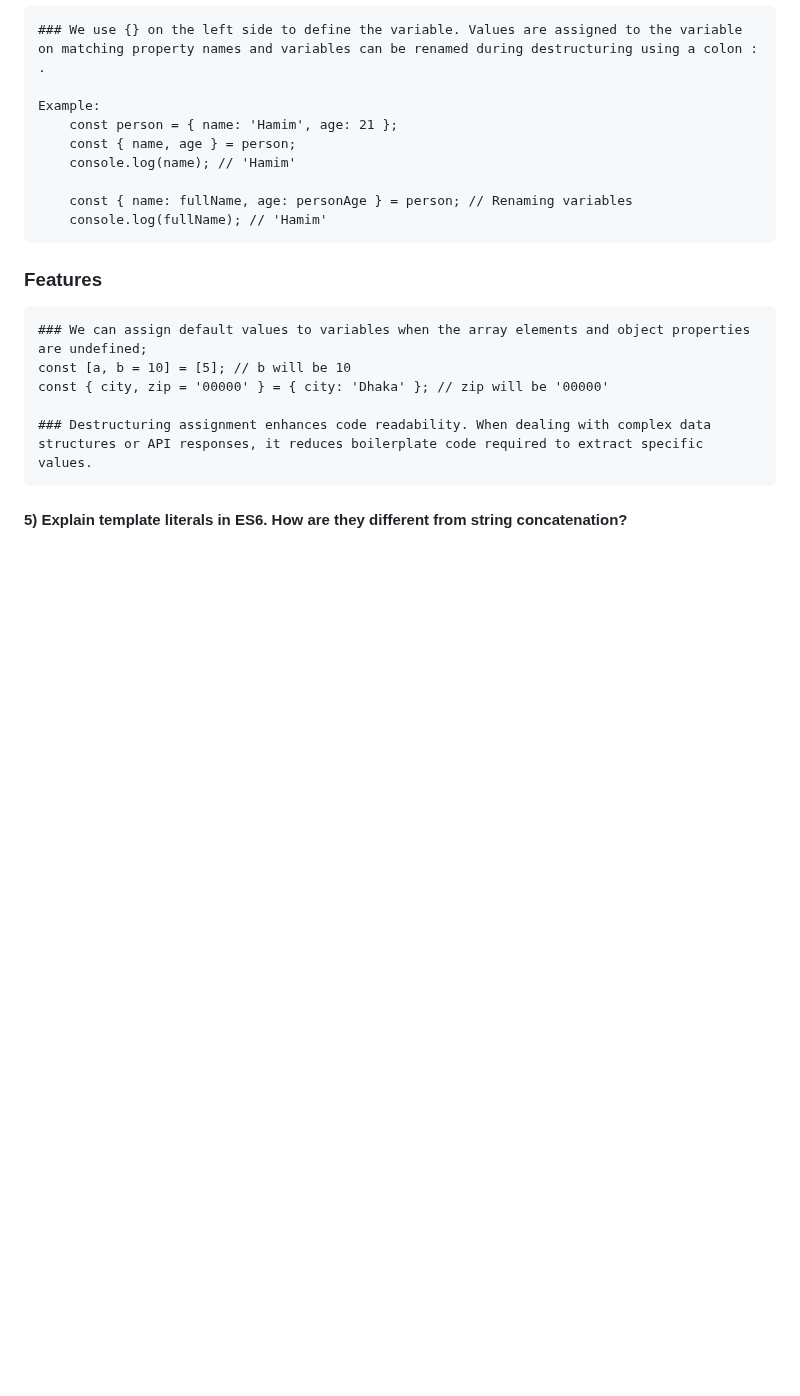
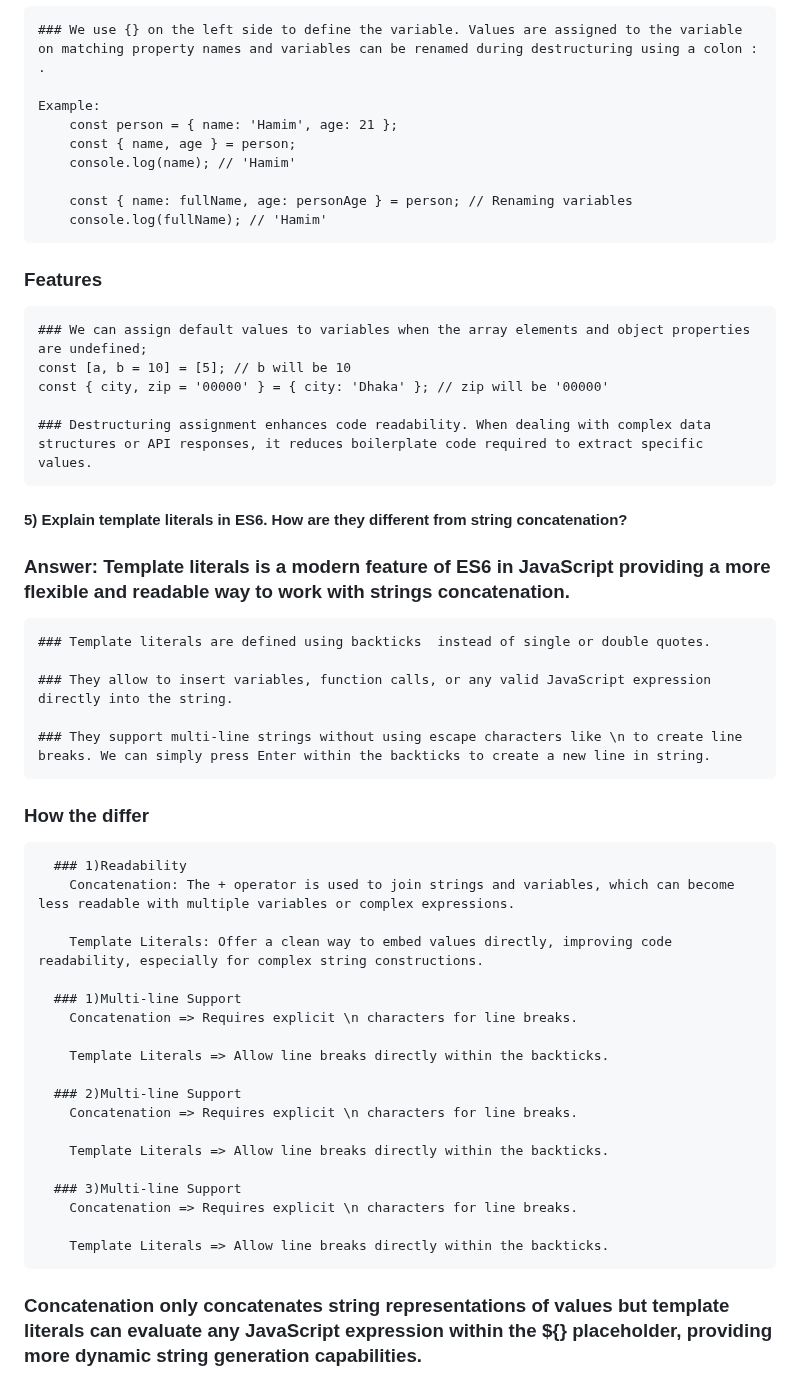
Before and after one commit to Mohammed-Hamim/Green-Earth, a Markdown page: README.md, the part around one of its changes. Drawn GitHub-style; blank space fills up the shorter version.

Commit message:
ans no 5 is added

```diff
--- a/README.md
+++ b/README.md
@@ -87,3 +88,32 @@
     ### Destructuring assignment enhances code readability. When dealing with complex data structures or API responses, it reduces boilerplate code required to extract specific values.
 
 #### 5) Explain template literals in ES6. How are they different from string concatenation?
+### Answer: Template literals is a modern feature of ES6 in JavaScript providing a more flexible and readable way to work with strings concatenation.
+    ### Template literals are defined using backticks  instead of single or double quotes.
+
+    ### They allow to insert variables, function calls, or any valid JavaScript expression directly into the string.
+
+    ### They support multi-line strings without using escape characters like \n to create line breaks. We can simply press Enter within the backticks to create a new line in string.
+
+### How the differ
+      ### 1)Readability
+        Concatenation: The + operator is used to join strings and variables, which can become less readable with multiple variables or complex expressions.
+
+        Template Literals: Offer a clean way to embed values directly, improving code readability, especially for complex string constructions.
+
+      ### 1)Multi-line Support
+        Concatenation => Requires explicit \n characters for line breaks.
+
+        Template Literals => Allow line breaks directly within the backticks.
+
+      ### 2)Multi-line Support
+        Concatenation => Requires explicit \n characters for line breaks.
+
+        Template Literals => Allow line breaks directly within the backticks.
+
+      ### 3)Multi-line Support
+        Concatenation => Requires explicit \n characters for line breaks.
+
+        Template Literals => Allow line breaks directly within the backticks.
+
+### Concatenation only concatenates string representations of values but template literals can evaluate any JavaScript expression within the ${} placeholder, providing more dynamic string generation capabilities.
```
Also changed, not shown: other parts of README.md (+3 -2 lines).
